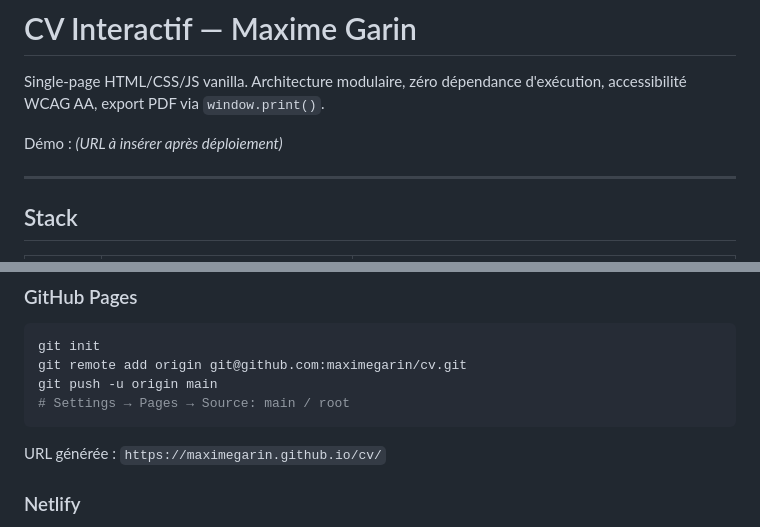
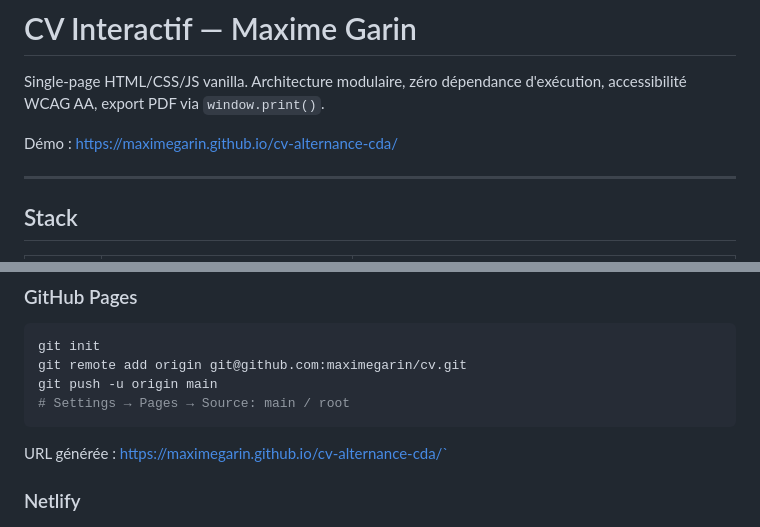
Before and after one commit to maximegarin/cv-alternance-cda, a Markdown page: README.md, 2 parts joined by grey strips. Drawn GitHub-style.

Commit message:
Update demo and generated URLs in README
Updated demo URL and generated URL in README.

````diff
--- a/README.md
+++ b/README.md
@@ -2,7 +2,7 @@
 
 Single-page HTML/CSS/JS vanilla. Architecture modulaire, zéro dépendance d'exécution, accessibilité WCAG AA, export PDF via `window.print()`.
 
-Démo : _(URL à insérer après déploiement)_
+Démo : https://maximegarin.github.io/cv-alternance-cda/
 
 ---
 
@@ -113,7 +113,7 @@ git push -u origin main
 # Settings → Pages → Source: main / root
 ```
 
-URL générée : `https://maximegarin.github.io/cv/`
+URL générée : https://maximegarin.github.io/cv-alternance-cda/`
 
 ### Netlify
 
````
